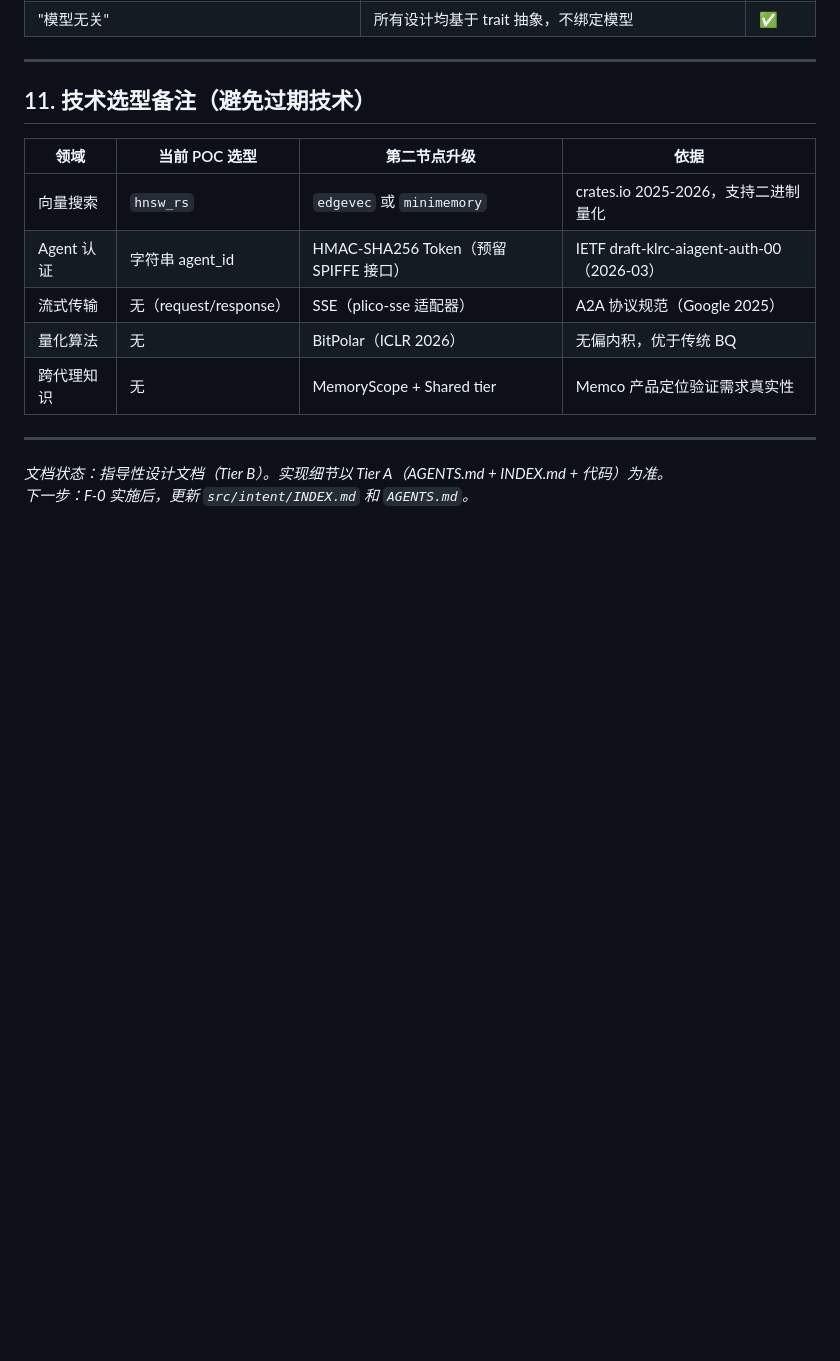
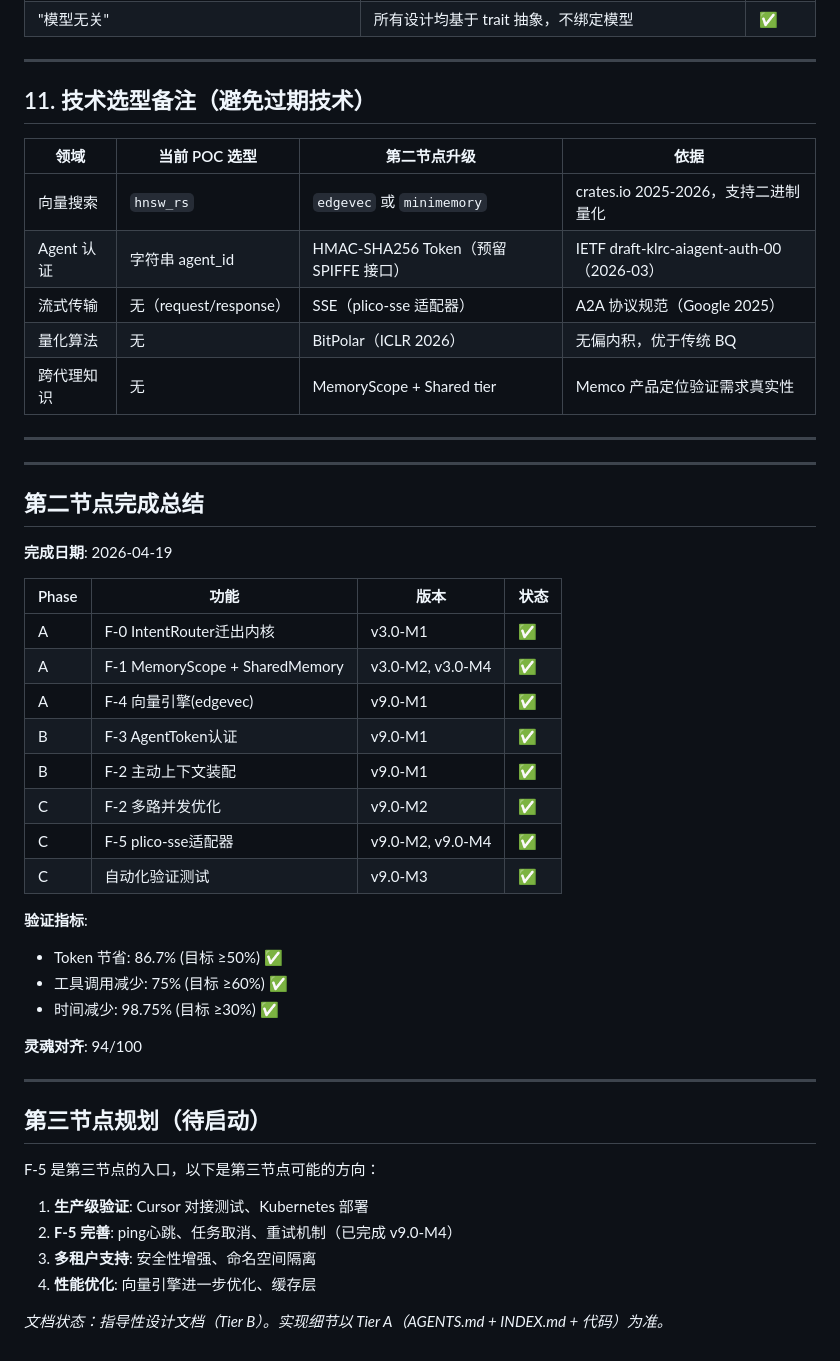
Before and after one commit to in12hacker/plico, a Markdown page: docs/design-node2-aios.md, the part around the change. Drawn GitHub-style; blank space fills up the shorter version.

Commit message:
docs: mark Phase 2 complete, add Phase 3 planning section

```diff
--- a/docs/design-node2-aios.md
+++ b/docs/design-node2-aios.md
@@ -584,5 +584,39 @@ F-0（前置修正）
 
 ---
 
+---
+
+## 第二节点完成总结
+
+**完成日期**: 2026-04-19
+
+| Phase | 功能 | 版本 | 状态 |
+|-------|------|------|------|
+| A | F-0 IntentRouter迁出内核 | v3.0-M1 | ✅ |
+| A | F-1 MemoryScope + SharedMemory | v3.0-M2, v3.0-M4 | ✅ |
+| A | F-4 向量引擎(edgevec) | v9.0-M1 | ✅ |
+| B | F-3 AgentToken认证 | v9.0-M1 | ✅ |
+| B | F-2 主动上下文装配 | v9.0-M1 | ✅ |
+| C | F-2 多路并发优化 | v9.0-M2 | ✅ |
+| C | F-5 plico-sse适配器 | v9.0-M2, v9.0-M4 | ✅ |
+| C | 自动化验证测试 | v9.0-M3 | ✅ |
+
+**验证指标**:
+- Token 节省: 86.7% (目标 ≥50%) ✅
+- 工具调用减少: 75% (目标 ≥60%) ✅
+- 时间减少: 98.75% (目标 ≥30%) ✅
+
+**灵魂对齐**: 94/100
+
+---
+
+## 第三节点规划（待启动）
+
+F-5 是第三节点的入口，以下是第三节点可能的方向：
+
+1. **生产级验证**: Cursor 对接测试、Kubernetes 部署
+2. **F-5 完善**: ping心跳、任务取消、重试机制（已完成 v9.0-M4）
+3. **多租户支持**: 安全性增强、命名空间隔离
+4. **性能优化**: 向量引擎进一步优化、缓存层
+
 *文档状态：指导性设计文档（Tier B）。实现细节以 Tier A（AGENTS.md + INDEX.md + 代码）为准。*
-*下一步：F-0 实施后，更新 `src/intent/INDEX.md` 和 `AGENTS.md`。*
```
